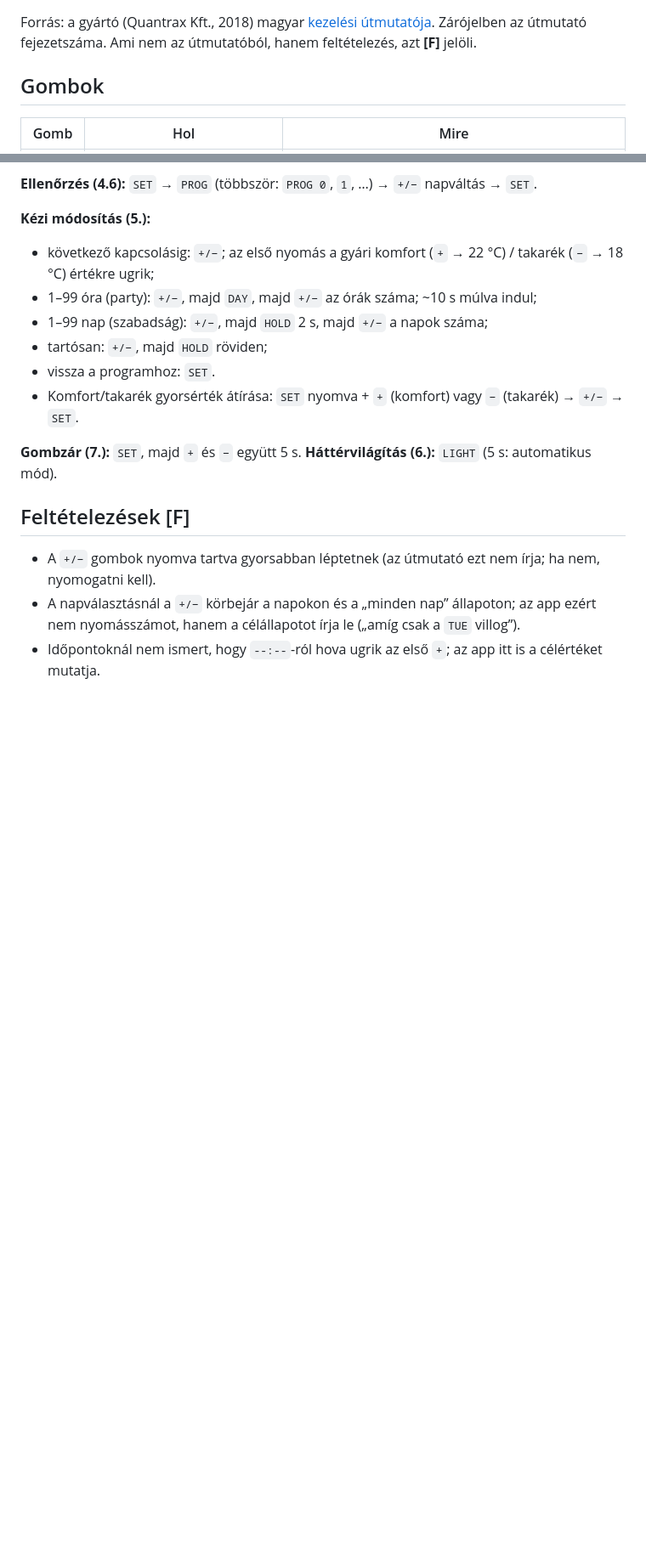
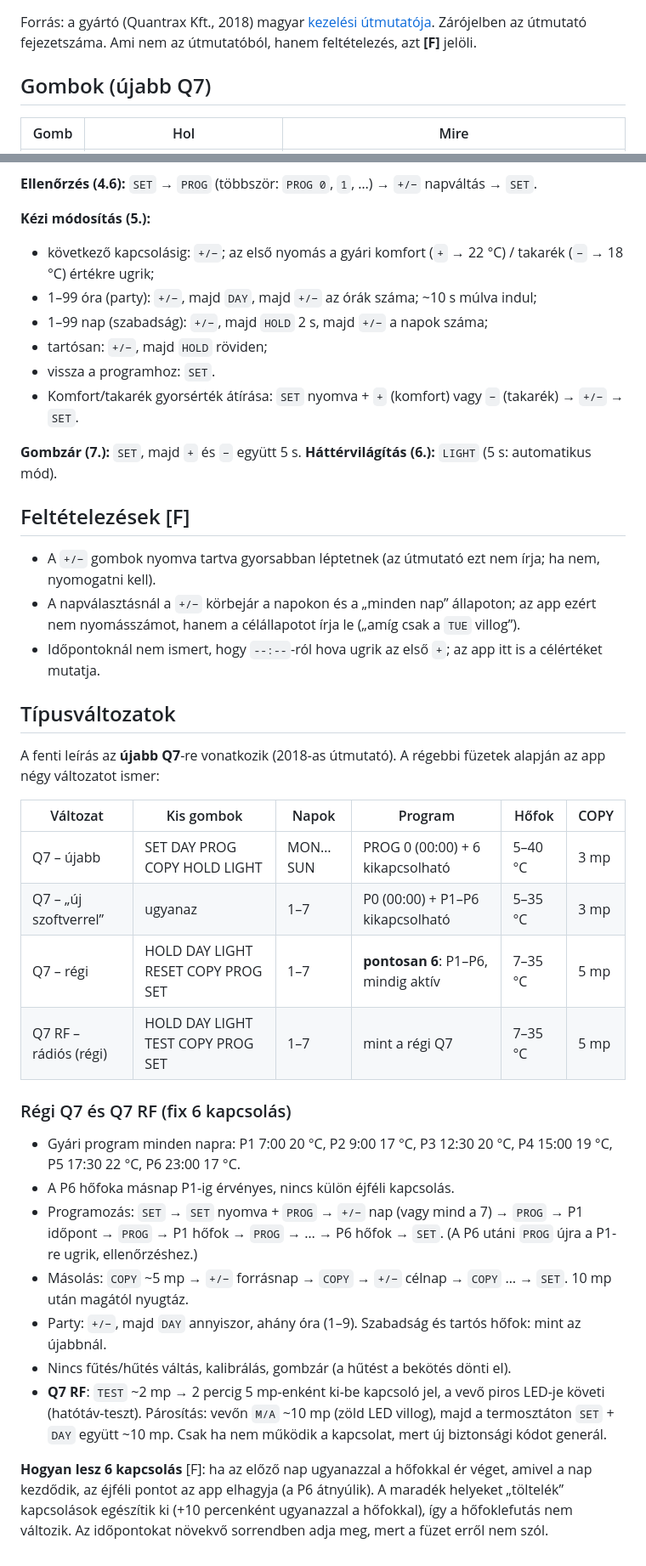
Before and after one commit to pmamico/computherm-q7, a Markdown page: docs/q7-modell.md, 2 parts joined by grey strips. Shown at 85% size. Drawn GitHub-style; blank space fills up the shorter version.

```diff
--- a/docs/q7-modell.md
+++ b/docs/q7-modell.md
@@ -3,7 +3,7 @@
 Forrás: a gyártó (Quantrax Kft., 2018) magyar [kezelési útmutatója](https://files.szerelvenybolt.hu/pdf_2019/Computherm/Computherm_Q7_hasznalati_utasitas.pdf).
 Zárójelben az útmutató fejezetszáma. Ami nem az útmutatóból, hanem feltételezés, azt **[F]** jelöli.
 
-## Gombok
+## Gombok (újabb Q7)
 
 | Gomb | Hol | Mire |
 |---|---|---|
@@ -85,3 +85,31 @@ Teljesen új programhoz a `RESET` is használható (de az órát is törli).
 - A napválasztásnál a `+/−` körbejár a napokon és a „minden nap” állapoton; az app ezért nem nyomásszámot,
   hanem a célállapotot írja le („amíg csak a `TUE` villog”).
 - Időpontoknál nem ismert, hogy `--:--`-ról hova ugrik az első `+`; az app itt is a célértéket mutatja.
+
+## Típusváltozatok
+
+A fenti leírás az **újabb Q7**-re vonatkozik (2018-as útmutató). A régebbi füzetek alapján az app négy változatot ismer:
+
+| Változat | Kis gombok | Napok | Program | Hőfok | COPY |
+|---|---|---|---|---|---|
+| Q7 – újabb | SET DAY PROG COPY HOLD LIGHT | MON…SUN | PROG 0 (00:00) + 6 kikapcsolható | 5–40 °C | 3 mp |
+| Q7 – „új szoftverrel” | ugyanaz | 1–7 | P0 (00:00) + P1–P6 kikapcsolható | 5–35 °C | 3 mp |
+| Q7 – régi | HOLD DAY LIGHT RESET COPY PROG SET | 1–7 | **pontosan 6**: P1–P6, mindig aktív | 7–35 °C | 5 mp |
+| Q7 RF – rádiós (régi) | HOLD DAY LIGHT TEST COPY PROG SET | 1–7 | mint a régi Q7 | 7–35 °C | 5 mp |
+
+### Régi Q7 és Q7 RF (fix 6 kapcsolás)
+
+- Gyári program minden napra: P1 7:00 20 °C, P2 9:00 17 °C, P3 12:30 20 °C, P4 15:00 19 °C, P5 17:30 22 °C, P6 23:00 17 °C.
+- A P6 hőfoka másnap P1-ig érvényes, nincs külön éjféli kapcsolás.
+- Programozás: `SET` → `SET` nyomva + `PROG` → `+/−` nap (vagy mind a 7) → `PROG` → P1 időpont → `PROG` → P1 hőfok →
+  `PROG` → … → P6 hőfok → `SET`. (A P6 utáni `PROG` újra a P1-re ugrik, ellenőrzéshez.)
+- Másolás: `COPY` ~5 mp → `+/−` forrásnap → `COPY` → `+/−` célnap → `COPY` … → `SET`. 10 mp után magától nyugtáz.
+- Party: `+/−`, majd `DAY` annyiszor, ahány óra (1–9). Szabadság és tartós hőfok: mint az újabbnál.
+- Nincs fűtés/hűtés váltás, kalibrálás, gombzár (a hűtést a bekötés dönti el).
+- **Q7 RF**: `TEST` ~2 mp → 2 percig 5 mp-enként ki-be kapcsoló jel, a vevő piros LED-je követi (hatótáv-teszt).
+  Párosítás: vevőn `M/A` ~10 mp (zöld LED villog), majd a termosztáton `SET` + `DAY` együtt ~10 mp. Csak ha nem működik
+  a kapcsolat, mert új biztonsági kódot generál.
+
+**Hogyan lesz 6 kapcsolás** [F]: ha az előző nap ugyanazzal a hőfokkal ér véget, amivel a nap kezdődik, az éjféli pontot
+az app elhagyja (a P6 átnyúlik). A maradék helyeket „töltelék” kapcsolások egészítik ki (+10 percenként ugyanazzal a
+hőfokkal), így a hőfoklefutás nem változik. Az időpontokat növekvő sorrendben adja meg, mert a füzet erről nem szól.
```
Also changed, not shown: README.md (+17 -6 lines), docs/kepernyo-beallitas.png, 6 other files.
